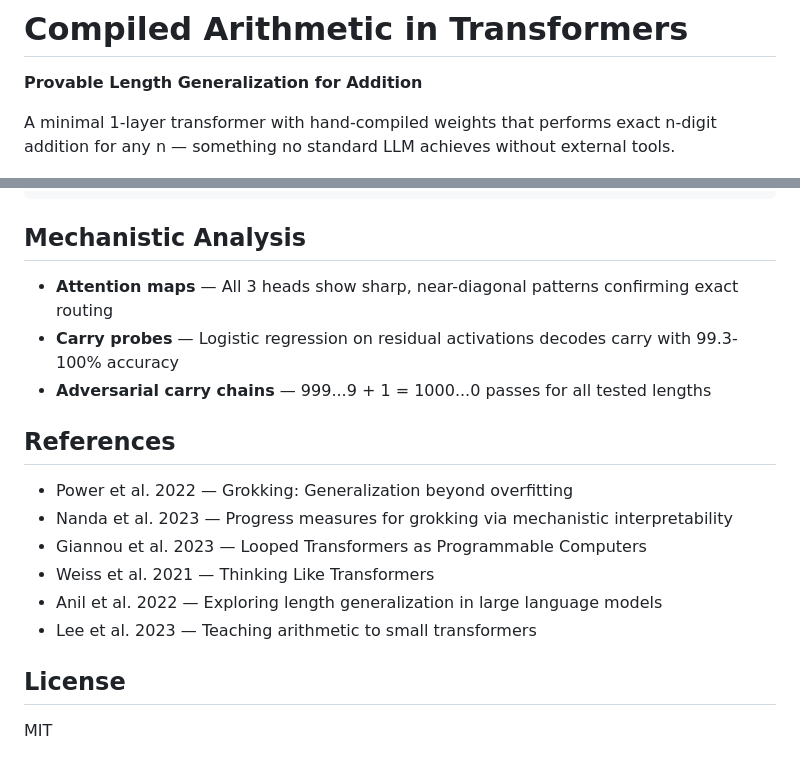
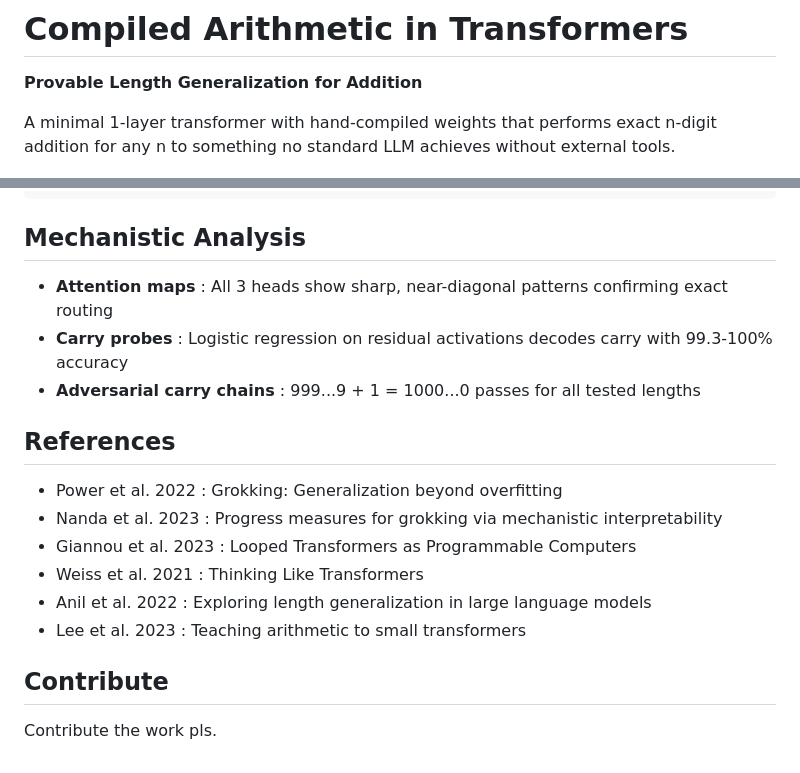
Before and after one commit to Umit-Yilmaz/Compiled-Addition-Arithmetic-in-Transformers, a Markdown page: README.md, 2 parts joined by grey strips. Rendered like a GitHub page.

Commit message:
Update README for clarity and formatting

```diff
--- a/README.md
+++ b/README.md
@@ -2,7 +2,7 @@
 
 **Provable Length Generalization for Addition**
 
-A minimal 1-layer transformer with hand-compiled weights that performs exact n-digit addition for any n — something no standard LLM achieves without external tools.
+A minimal 1-layer transformer with hand-compiled weights that performs exact n-digit addition for any n to something no standard LLM achieves without external tools.
 
 ![Length Generalization: Compiled vs. LLM Baselines](docs/fig1_accuracy_curves.png)
 
@@ -78,19 +78,18 @@ python -m experiments.phase4_mechanistic
 
 ## Mechanistic Analysis
 
-- **Attention maps** — All 3 heads show sharp, near-diagonal patterns confirming exact routing
-- **Carry probes** — Logistic regression on residual activations decodes carry with 99.3-100% accuracy
-- **Adversarial carry chains** — 999...9 + 1 = 1000...0 passes for all tested lengths
+- **Attention maps** : All 3 heads show sharp, near-diagonal patterns confirming exact routing
+- **Carry probes** : Logistic regression on residual activations decodes carry with 99.3-100% accuracy
+- **Adversarial carry chains** : 999...9 + 1 = 1000...0 passes for all tested lengths
 
 ## References
 
-- Power et al. 2022 — Grokking: Generalization beyond overfitting
-- Nanda et al. 2023 — Progress measures for grokking via mechanistic interpretability
-- Giannou et al. 2023 — Looped Transformers as Programmable Computers
-- Weiss et al. 2021 — Thinking Like Transformers
-- Anil et al. 2022 — Exploring length generalization in large language models
-- Lee et al. 2023 — Teaching arithmetic to small transformers
+- Power et al. 2022 : Grokking: Generalization beyond overfitting
+- Nanda et al. 2023 : Progress measures for grokking via mechanistic interpretability
+- Giannou et al. 2023 : Looped Transformers as Programmable Computers
+- Weiss et al. 2021 : Thinking Like Transformers
+- Anil et al. 2022 : Exploring length generalization in large language models
+- Lee et al. 2023 : Teaching arithmetic to small transformers
 
-## License
-
-MIT
+## Contribute
+Contribute the work pls.
```
Also changed, not shown: other parts of README.md (+4 -4 lines).
